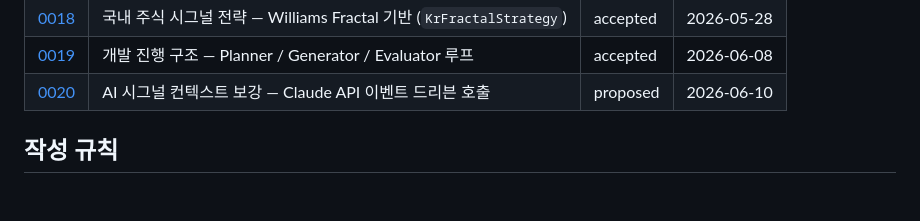
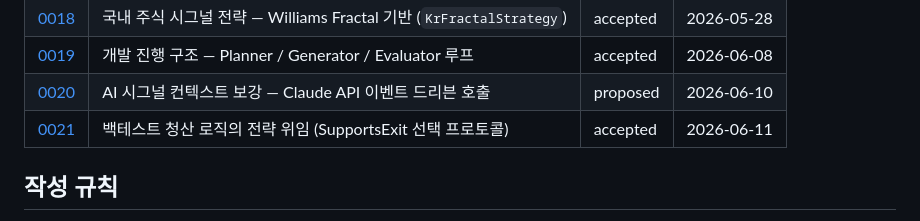
Before and after one commit to xzzero87-alt/signal-up, a Markdown page: docs/adr/README.md, the part around the change. GitHub-like rendering; blank space fills up the shorter version.

Commit message:
docs(adr): ADR-0021 accepted + README 인덱스 추가 (SupportsExit)

```diff
--- a/docs/adr/README.md
+++ b/docs/adr/README.md
@@ -26,6 +26,7 @@
 | [0018](0018-kr-fractal-strategy.md) | 국내 주식 시그널 전략 — Williams Fractal 기반 (`KrFractalStrategy`) | accepted | 2026-05-28 |
 | [0019](0019-planner-generator-evaluator-loop.md) | 개발 진행 구조 — Planner / Generator / Evaluator 루프 | accepted | 2026-06-08 |
 | [0020](0020-ai-signal-enrichment.md) | AI 시그널 컨텍스트 보강 — Claude API 이벤트 드리븐 호출 | proposed | 2026-06-10 |
+| [0021](0021-strategy-owned-backtest-exit.md) | 백테스트 청산 로직의 전략 위임 (SupportsExit 선택 프로토콜) | accepted | 2026-06-11 |
 
 ## 작성 규칙
 
```
Also changed, not shown: docs/adr/0021-strategy-owned-backtest-exit.md (added, +69 -0 lines).
